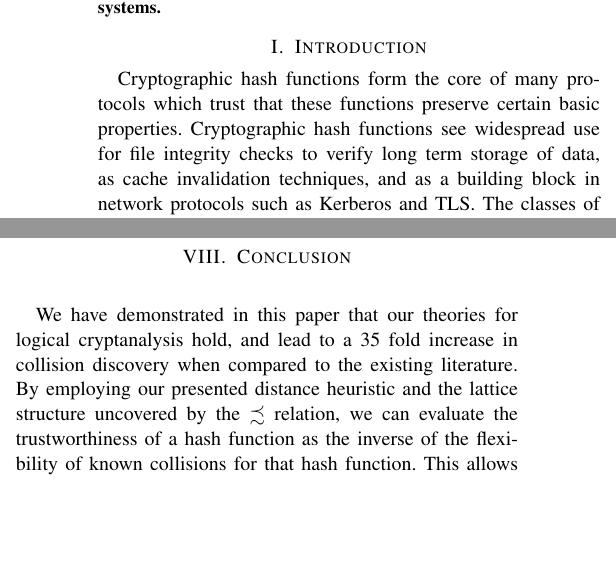
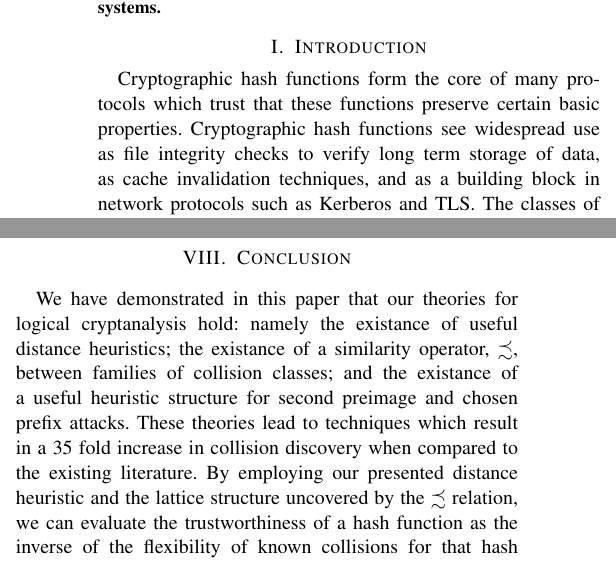
Before and after one commit to cipherboy/papers, a LaTeX paper (dsn-2018/bare_conf.tex): two parts of the columns of pages 1 and 10 of 12, joined at a grey line, cut so that both start at the same text, the shorter picture padded with empty space. Compiled offline with pdfLaTeX; a missing font is replaced by an installed copy or a similar font; a LaTeX package or settings file that is missing is left out.

Commit message:
DSN changes

```diff
--- a/dsn-2018/bare_conf.tex
+++ b/dsn-2018/bare_conf.tex
@@ -406,7 +406,7 @@ discuss potential applications to real-world systems.
 Cryptographic hash functions form the core of many protocols which
 trust that these functions preserve certain basic
 properties. Cryptographic hash functions see widespread
-use for file integrity checks to verify long term storage of
+use as file integrity checks to verify long term storage of
 data, as cache invalidation techniques, and as a building block in network
 protocols such as Kerberos and TLS.  The classes of functions suitable
 for these use cases necessarily have
@@ -1411,7 +1412,11 @@ preimage attack without relying on message modification techniques.
 \section{Conclusion} \label{Sec:Conclusion}
 
 We have demonstrated in this paper that our theories for logical
-cryptanalysis hold, and lead to a 35 fold increase in collision
+cryptanalysis hold: namely the existance of useful distance
+heuristics; the existance of a similarity operator, $\precsim$,
+between families of collision classes; and the existance of a useful
+heuristic structure for second preimage and chosen prefix attacks.
+These theories lead to techniques which result in a 35 fold increase in collision
 discovery when compared to the existing literature.  By employing our
 presented distance heuristic and the lattice structure uncovered by
 the $\precsim$ relation, we can evaluate the trustworthiness of a hash
```
Also changed, not shown: dsn-2018/bare_conf.pdf, dsn-2018/bare_conf.tex (1 more changed lines).
